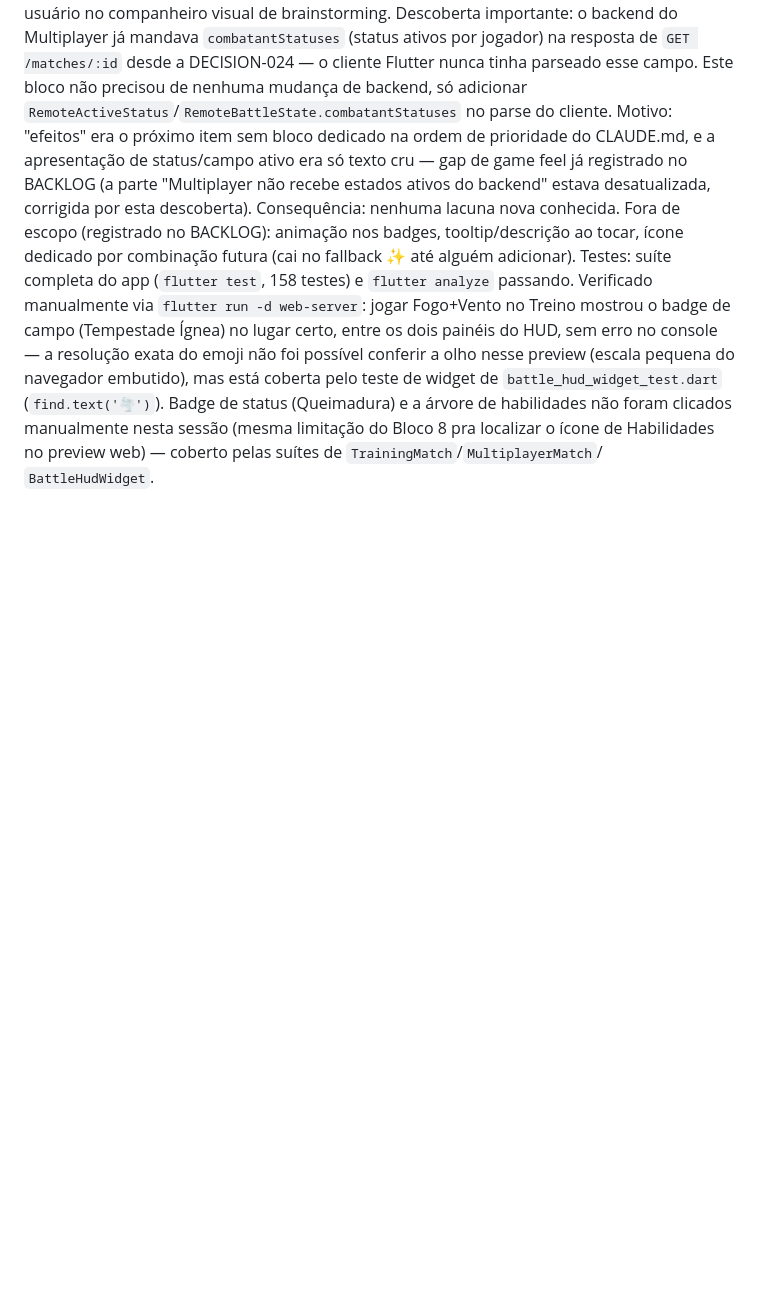
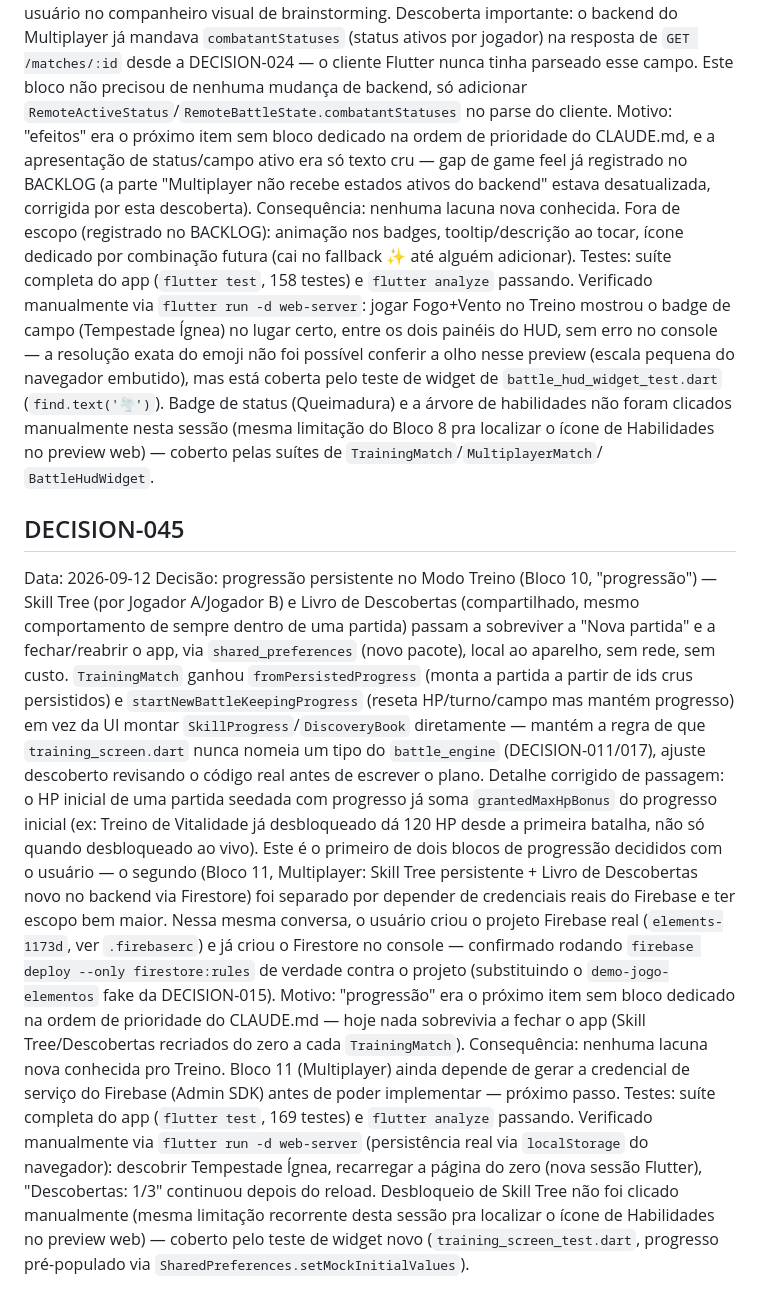
Before and after one commit to MarlonFer77/jogo-elementos, a Markdown page: DECISIONS.md, the part around the change. GitHub-like rendering; blank space fills up the shorter version.

Commit message:
Registra DECISION-045 e atualiza TASKS.md (progressão do Treino)
Co-Authored-By: Claude Sonnet 5 <noreply@anthropic.com>

```diff
--- a/DECISIONS.md
+++ b/DECISIONS.md
@@ -1416,3 +1416,44 @@ habilidades não foram clicados manualmente nesta sessão (mesma
 limitação do Bloco 8 pra localizar o ícone de Habilidades no preview
 web) — coberto pelas suítes de `TrainingMatch`/`MultiplayerMatch`/
 `BattleHudWidget`.
+
+## DECISION-045
+Data: 2026-09-12
+Decisão: progressão persistente no Modo Treino (Bloco 10, "progressão")
+— Skill Tree (por Jogador A/Jogador B) e Livro de Descobertas
+(compartilhado, mesmo comportamento de sempre dentro de uma partida)
+passam a sobreviver a "Nova partida" e a fechar/reabrir o app, via
+`shared_preferences` (novo pacote), local ao aparelho, sem rede, sem
+custo. `TrainingMatch` ganhou `fromPersistedProgress` (monta a partida
+a partir de ids crus persistidos) e `startNewBattleKeepingProgress`
+(reseta HP/turno/campo mas mantém progresso) em vez da UI montar
+`SkillProgress`/`DiscoveryBook` diretamente — mantém a regra de que
+`training_screen.dart` nunca nomeia um tipo do `battle_engine`
+(DECISION-011/017), ajuste descoberto revisando o código real antes de
+escrever o plano. Detalhe corrigido de passagem: o HP inicial de uma
+partida seedada com progresso já soma `grantedMaxHpBonus` do progresso
+inicial (ex: Treino de Vitalidade já desbloqueado dá 120 HP desde a
+primeira batalha, não só quando desbloqueado ao vivo).
+Este é o primeiro de dois blocos de progressão decididos com o usuário
+— o segundo (Bloco 11, Multiplayer: Skill Tree persistente + Livro de
+Descobertas novo no backend via Firestore) foi separado por depender
+de credenciais reais do Firebase e ter escopo bem maior. Nessa mesma
+conversa, o usuário criou o projeto Firebase real (`elements-1173d`,
+ver `.firebaserc`) e já criou o Firestore no console — confirmado
+rodando `firebase deploy --only firestore:rules` de verdade contra o
+projeto (substituindo o `demo-jogo-elementos` fake da DECISION-015).
+Motivo: "progressão" era o próximo item sem bloco dedicado na ordem de
+prioridade do CLAUDE.md — hoje nada sobrevivia a fechar o app (Skill
+Tree/Descobertas recriados do zero a cada `TrainingMatch`).
+Consequência: nenhuma lacuna nova conhecida pro Treino. Bloco 11
+(Multiplayer) ainda depende de gerar a credencial de serviço do
+Firebase (Admin SDK) antes de poder implementar — próximo passo.
+Testes: suíte completa do app (`flutter test`, 169 testes) e `flutter
+analyze` passando. Verificado manualmente via `flutter run -d
+web-server` (persistência real via `localStorage` do navegador):
+descobrir Tempestade Ígnea, recarregar a página do zero (nova sessão
+Flutter), "Descobertas: 1/3" continuou depois do reload. Desbloqueio de
+Skill Tree não foi clicado manualmente (mesma limitação recorrente
+desta sessão pra localizar o ícone de Habilidades no preview web) —
+coberto pelo teste de widget novo (`training_screen_test.dart`,
+progresso pré-populado via `SharedPreferences.setMockInitialValues`).
```
Also changed, not shown: TASKS.md (+10 -0 lines).
